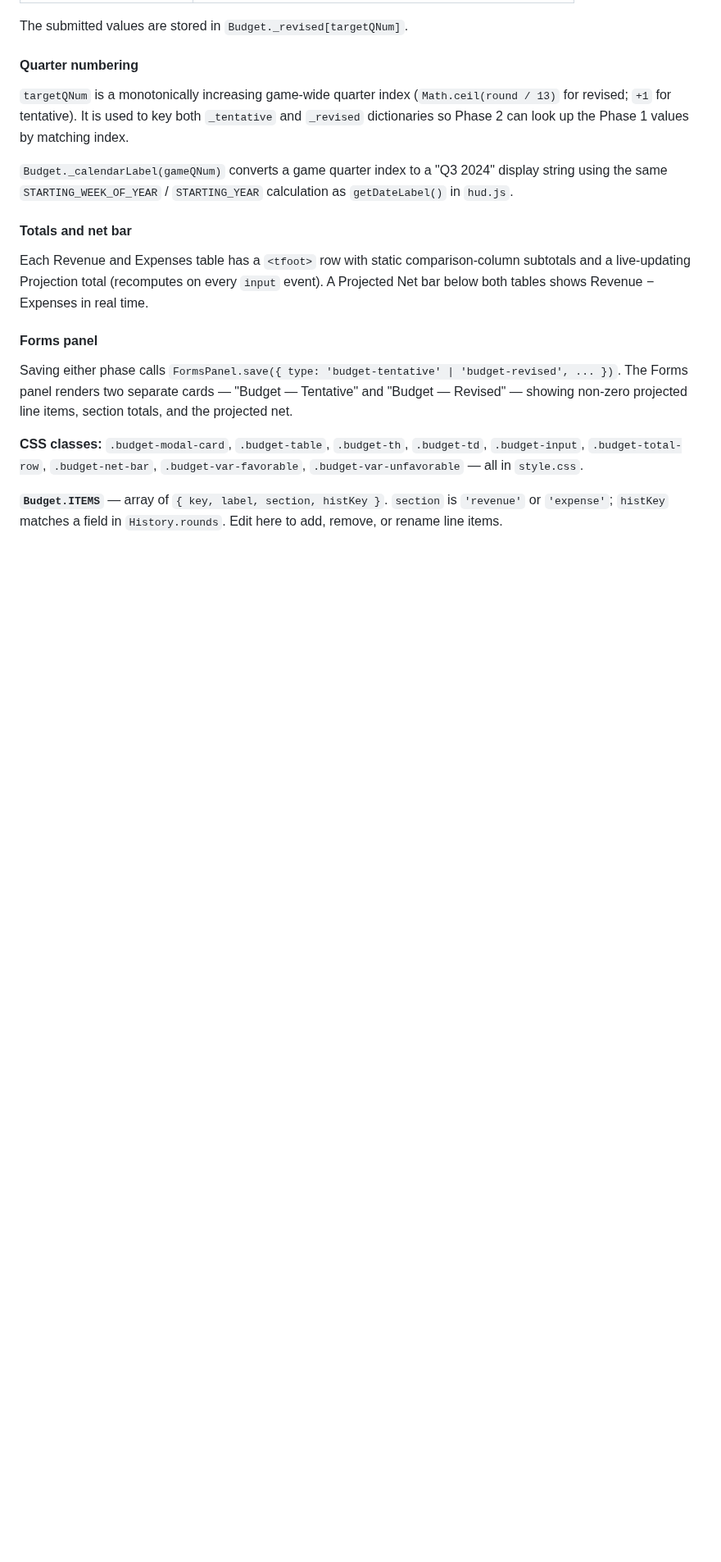
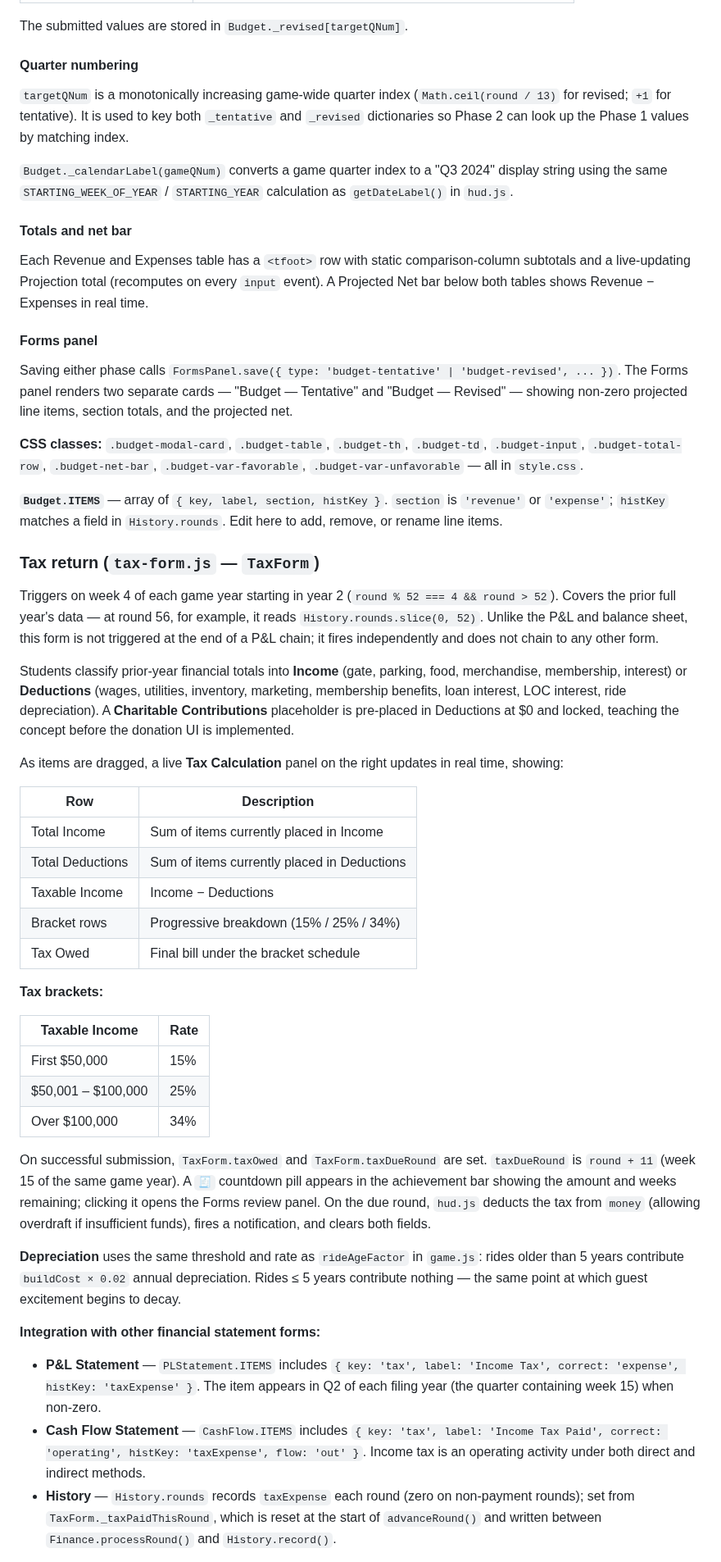
Before and after one commit to machinex7/edu-coaster, a Markdown page: README.md, the part around one of its changes. Shown at 82% size. Rendered like a GitHub page; blank space fills up the shorter version.

```diff
--- a/README.md
+++ b/README.md
@@ -1047,3 +1049,36 @@ Saving either phase calls `FormsPanel.save({ type: 'budget-tentative' | 'budget-
 
 **`Budget.ITEMS`** — array of `{ key, label, section, histKey }`. `section` is `'revenue'` or `'expense'`; `histKey` matches a field in `History.rounds`. Edit here to add, remove, or rename line items.
 
+### Tax return (`tax-form.js` — `TaxForm`)
+
+Triggers on week 4 of each game year starting in year 2 (`round % 52 === 4 && round > 52`). Covers the prior full year's data — at round 56, for example, it reads `History.rounds.slice(0, 52)`. Unlike the P&L and balance sheet, this form is not triggered at the end of a P&L chain; it fires independently and does not chain to any other form.
+
+Students classify prior-year financial totals into **Income** (gate, parking, food, merchandise, membership, interest) or **Deductions** (wages, utilities, inventory, marketing, membership benefits, loan interest, LOC interest, ride depreciation). A **Charitable Contributions** placeholder is pre-placed in Deductions at $0 and locked, teaching the concept before the donation UI is implemented.
+
+As items are dragged, a live **Tax Calculation** panel on the right updates in real time, showing:
+
+| Row | Description |
+|---|---|
+| Total Income | Sum of items currently placed in Income |
+| Total Deductions | Sum of items currently placed in Deductions |
+| Taxable Income | Income − Deductions |
+| Bracket rows | Progressive breakdown (15% / 25% / 34%) |
+| Tax Owed | Final bill under the bracket schedule |
+
+**Tax brackets:**
+
+| Taxable Income | Rate |
+|---|---|
+| First $50,000 | 15% |
+| $50,001 – $100,000 | 25% |
+| Over $100,000 | 34% |
+
+On successful submission, `TaxForm.taxOwed` and `TaxForm.taxDueRound` are set. `taxDueRound` is `round + 11` (week 15 of the same game year). A `🧾` countdown pill appears in the achievement bar showing the amount and weeks remaining; clicking it opens the Forms review panel. On the due round, `hud.js` deducts the tax from `money` (allowing overdraft if insufficient funds), fires a notification, and clears both fields.
+
+**Depreciation** uses the same threshold and rate as `rideAgeFactor` in `game.js`: rides older than 5 years contribute `buildCost × 0.02` annual depreciation. Rides ≤ 5 years contribute nothing — the same point at which guest excitement begins to decay.
+
+**Integration with other financial statement forms:**
+- **P&L Statement** — `PLStatement.ITEMS` includes `{ key: 'tax', label: 'Income Tax', correct: 'expense', histKey: 'taxExpense' }`. The item appears in Q2 of each filing year (the quarter containing week 15) when non-zero.
+- **Cash Flow Statement** — `CashFlow.ITEMS` includes `{ key: 'tax', label: 'Income Tax Paid', correct: 'operating', histKey: 'taxExpense', flow: 'out' }`. Income tax is an operating activity under both direct and indirect methods.
+- **History** — `History.rounds` records `taxExpense` each round (zero on non-payment rounds); set from `TaxForm._taxPaidThisRound`, which is reset at the start of `advanceRound()` and written between `Finance.processRound()` and `History.record()`.
+
```
Also changed, not shown: other parts of README.md (+17 -3 lines), CLAUDE.md (+2 -2 lines).
